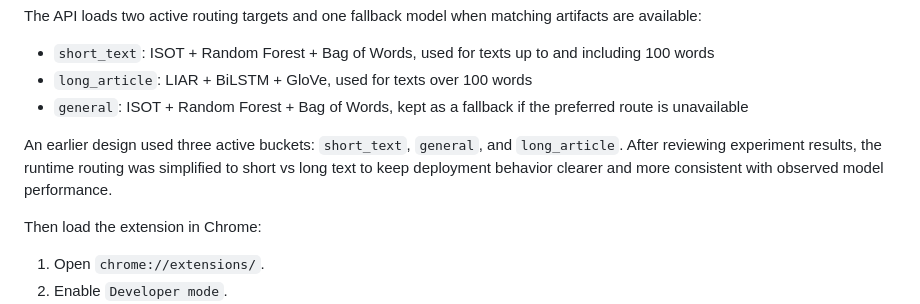
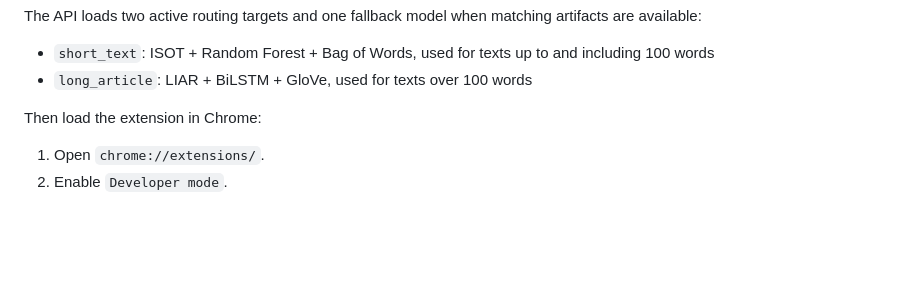
Before and after one commit to wgrzesik/fake-news-detector, a Markdown page: README.md, the part around the change. Rendered like a GitHub page; blank space fills up the shorter version.

Commit message:
update REAMDE.md

```diff
--- a/README.md
+++ b/README.md
@@ -137,9 +137,6 @@ The API loads two active routing targets and one fallback model when matching ar
 
 - `short_text`: ISOT + Random Forest + Bag of Words, used for texts up to and including 100 words
 - `long_article`: LIAR + BiLSTM + GloVe, used for texts over 100 words
-- `general`: ISOT + Random Forest + Bag of Words, kept as a fallback if the preferred route is unavailable
-
-An earlier design used three active buckets: `short_text`, `general`, and `long_article`. After reviewing experiment results, the runtime routing was simplified to short vs long text to keep deployment behavior clearer and more consistent with observed model performance.
 
 Then load the extension in Chrome:
 
```
